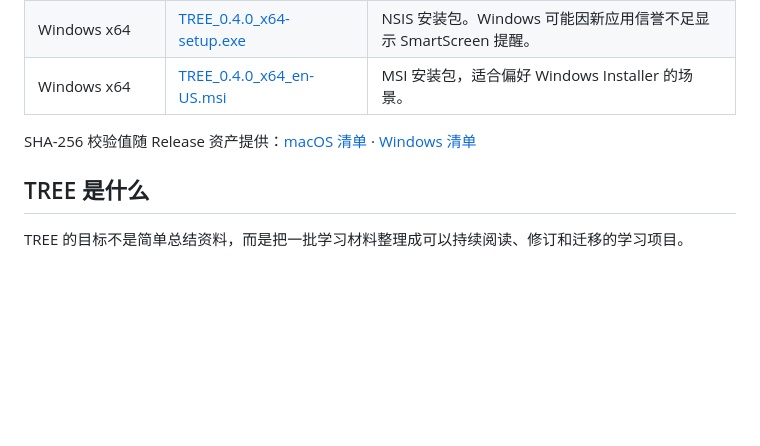
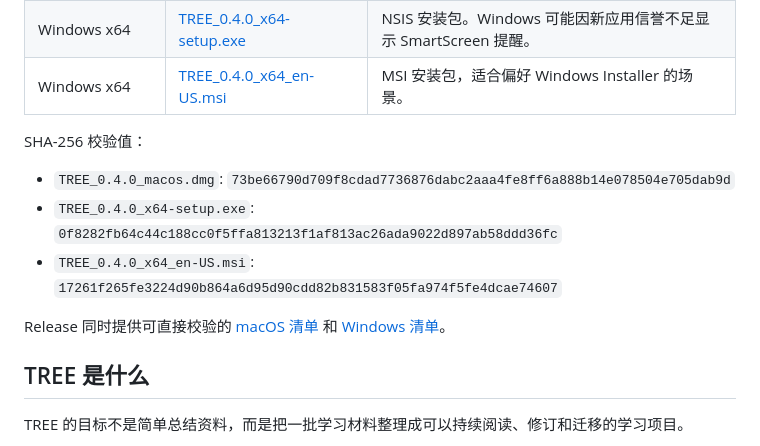
Before and after one commit to Waylon524/tree, a Markdown page: README.md, the part around the change. Drawn GitHub-style; blank space fills up the shorter version.

Commit message:
Document TREE 0.4.0 release checksums

```diff
--- a/README.md
+++ b/README.md
@@ -24,7 +24,13 @@ TREE 是一个桌面学习工作台。它把 PDF、课件、Word、图片、Mark
 | Windows x64 | [TREE_0.4.0_x64-setup.exe](https://github.com/Waylon524/tree/releases/download/v0.4.0/TREE_0.4.0_x64-setup.exe) | NSIS 安装包。Windows 可能因新应用信誉不足显示 SmartScreen 提醒。 |
 | Windows x64 | [TREE_0.4.0_x64_en-US.msi](https://github.com/Waylon524/tree/releases/download/v0.4.0/TREE_0.4.0_x64_en-US.msi) | MSI 安装包，适合偏好 Windows Installer 的场景。 |
 
-SHA-256 校验值随 Release 资产提供：[macOS 清单](https://github.com/Waylon524/tree/releases/download/v0.4.0/SHA256SUMS-macos.txt) · [Windows 清单](https://github.com/Waylon524/tree/releases/download/v0.4.0/SHA256SUMS-windows.txt)
+SHA-256 校验值：
+
+- `TREE_0.4.0_macos.dmg`: `73be66790d709f8cdad7736876dabc2aaa4fe8ff6a888b14e078504e705dab9d`
+- `TREE_0.4.0_x64-setup.exe`: `0f8282fb64c44c188cc0f5ffa813213f1af813ac26ada9022d897ab58ddd36fc`
+- `TREE_0.4.0_x64_en-US.msi`: `17261f265fe3224d90b864a6d95d90cdd82b831583f05fa974f5fe4dcae74607`
+
+Release 同时提供可直接校验的 [macOS 清单](https://github.com/Waylon524/tree/releases/download/v0.4.0/SHA256SUMS-macos.txt) 和 [Windows 清单](https://github.com/Waylon524/tree/releases/download/v0.4.0/SHA256SUMS-windows.txt)。
 
 ## TREE 是什么
 
```
Also changed, not shown: CHANGELOG.md (+1 -1 lines).
